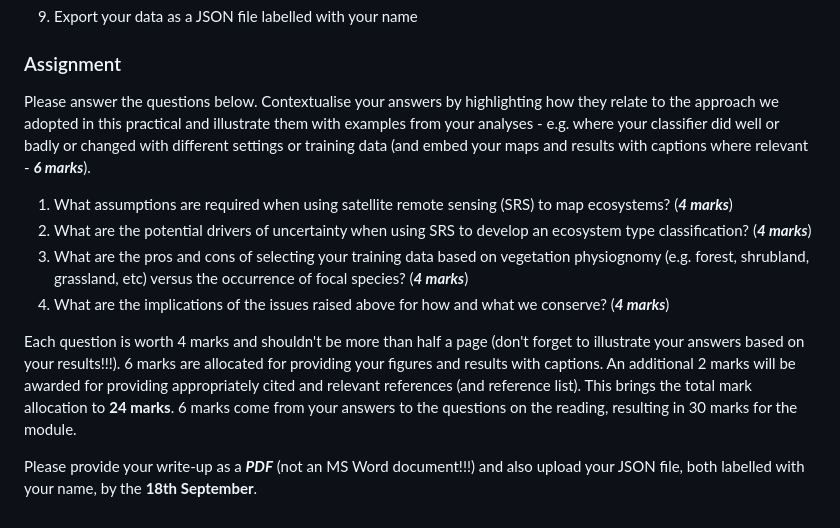
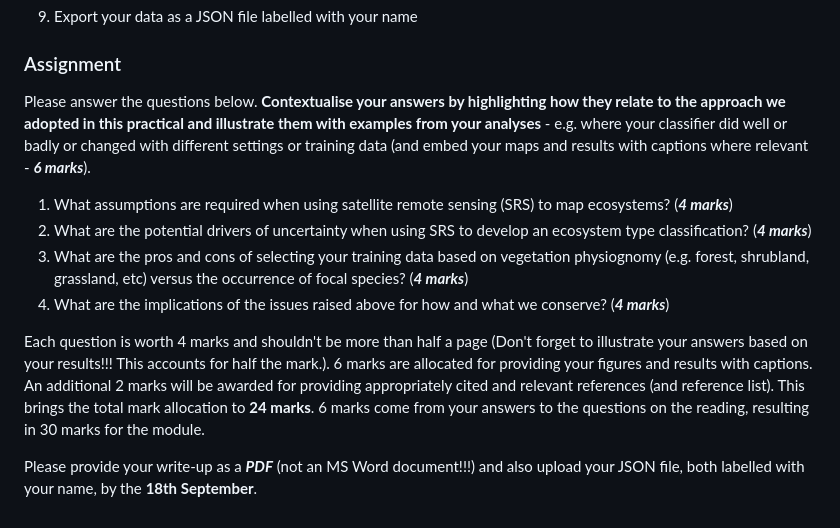
Before and after one commit to PlantEcologi/BIO3014S, a Markdown page: README.md, the part around the change. GitHub-like rendering.

Commit message:
Bolded parts of the prac instructions.

```diff
--- a/README.md
+++ b/README.md
@@ -78,13 +78,13 @@ Read through the assignment instructions and steps below _**BEFORE**_ getting st
 
 ### Assignment
 
-Please answer the questions below. Contextualise your answers by highlighting how they relate to the approach we adopted in this practical and illustrate them with examples from your analyses - e.g. where your classifier did well or badly or changed with different settings or training data (and embed your maps and results with captions where relevant - _**6 marks**_).
+Please answer the questions below. **Contextualise your answers by highlighting how they relate to the approach we adopted in this practical and illustrate them with examples from your analyses** - e.g. where your classifier did well or badly or changed with different settings or training data (and embed your maps and results with captions where relevant - _**6 marks**_).
 
 1. What assumptions are required when using satellite remote sensing (SRS) to map ecosystems? (_**4 marks**_)
 2. What are the potential drivers of uncertainty when using SRS to develop an ecosystem type classification? (_**4 marks**_)
 3. What are the pros and cons of selecting your training data based on vegetation physiognomy (e.g. forest, shrubland, grassland, etc) versus the occurrence of focal species?  (_**4 marks**_)
 4. What are the implications of the issues raised above for how and what we conserve?  (_**4 marks**_)
 
-Each question is worth 4 marks and shouldn't be more than half a page (don't forget to illustrate your answers based on your results!!!). 6 marks are allocated for providing your figures and results with captions. An additional 2 marks will be awarded for providing appropriately cited and relevant references (and reference list). This brings the total mark allocation to **24 marks**. 6 marks come from your answers to the questions on the reading, resulting in 30 marks for the module.
+Each question is worth 4 marks and shouldn't be more than half a page (Don't forget to illustrate your answers based on your results!!! This accounts for half the mark.). 6 marks are allocated for providing your figures and results with captions. An additional 2 marks will be awarded for providing appropriately cited and relevant references (and reference list). This brings the total mark allocation to **24 marks**. 6 marks come from your answers to the questions on the reading, resulting in 30 marks for the module.
 
 Please provide your write-up as a ***PDF*** (not an MS Word document!!!) and also upload your JSON file, both labelled with your name, by the **18th September**.
```
